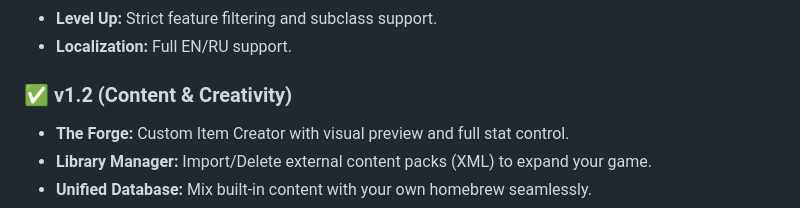
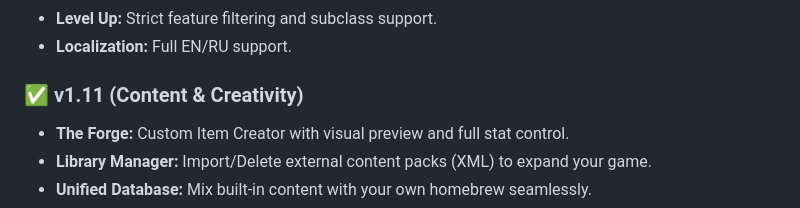
Before and after one commit to QurieGLord/QDnD-Roleplay-Companion, a Markdown page: README.md, the part around the change. GitHub-like rendering.

Commit message:
docs: correct version number to v1.11 in roadmap

```diff
--- a/README.md
+++ b/README.md
@@ -129,7 +129,7 @@ flutter run
 - **Level Up:** Strict feature filtering and subclass support.
 - **Localization:** Full EN/RU support.
 
-### ✅ v1.2 (Content & Creativity)
+### ✅ v1.11 (Content & Creativity)
 - **The Forge:** Custom Item Creator with visual preview and full stat control.
 - **Library Manager:** Import/Delete external content packs (XML) to expand your game.
 - **Unified Database:** Mix built-in content with your own homebrew seamlessly.
```
